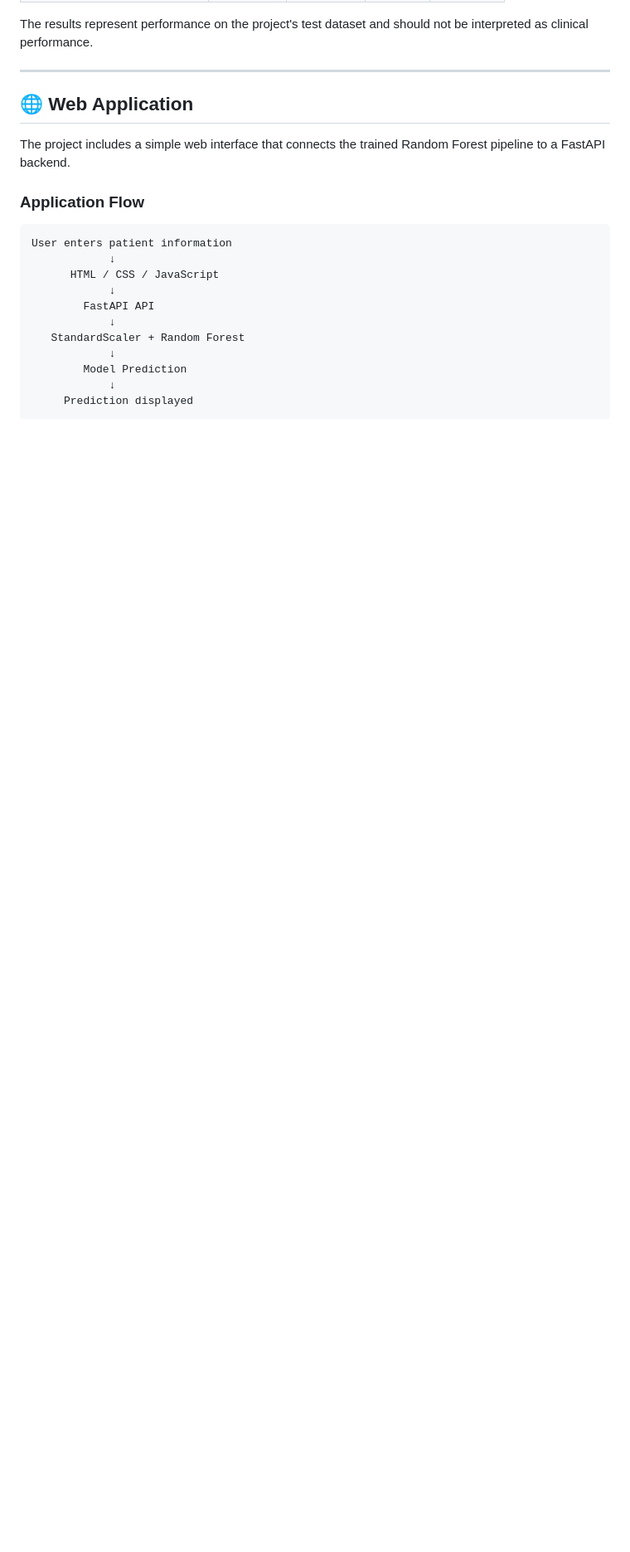
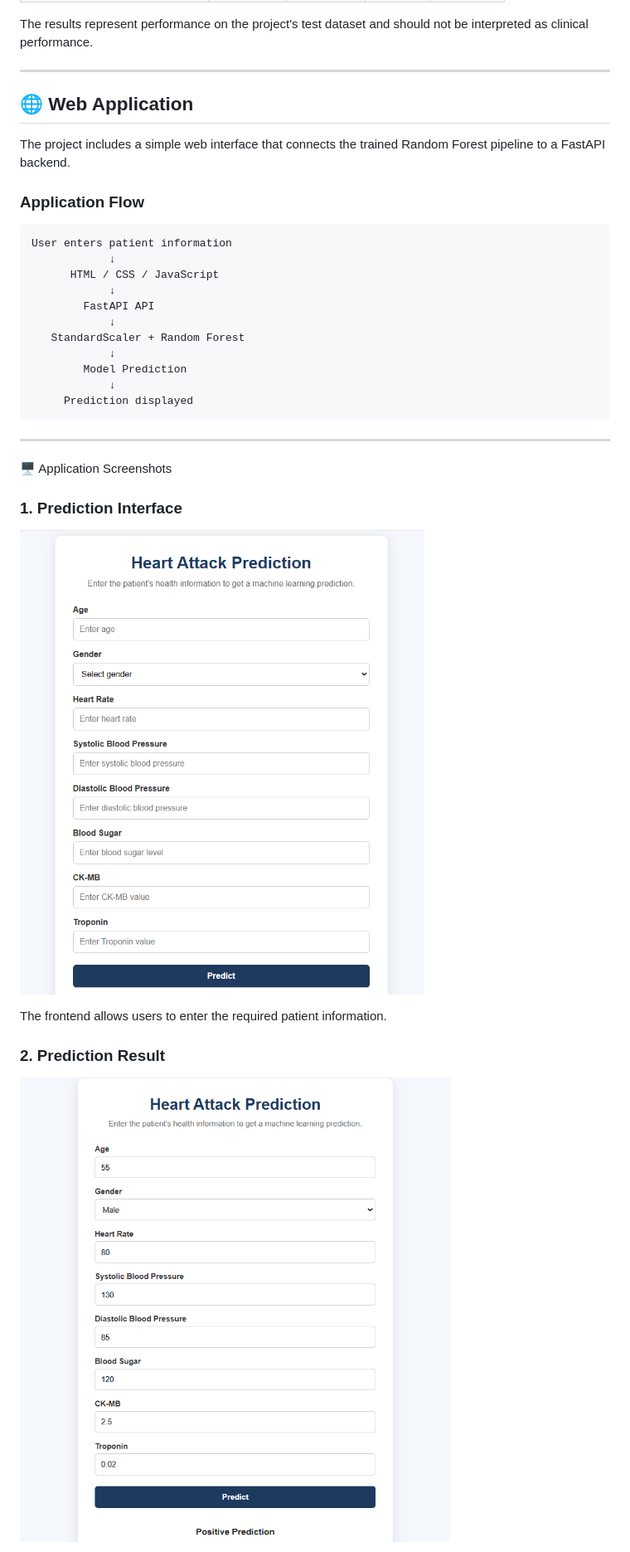
Before and after one commit to subalakshmi4/heart-attack-prediction, a Markdown page: README.md, the part around one of its changes. Shown at 83% size. Rendered like a GitHub page; pictures changed too: images/home.png (added), images/prediction-result.png (added); blank space fills up the shorter version.

Commit message:
Add project screenshots

````diff
--- a/README.md
+++ b/README.md
@@ -126,3 +126,17 @@ User enters patient information
             ↓
      Prediction displayed
 ```
+---
+
+🖥️ Application Screenshots
+
+### 1. Prediction Interface
+
+![Prediction Interface](images/home.png)
+
+The frontend allows users to enter the required patient information.
+
+### 2. Prediction Result
+
+![Prediction Result](images/prediction-result.png)
+
````
Also changed, not shown: other parts of README.md (+23 -4 lines), images/swagger-api-response.png (added), images/swagger-api.png (added).
